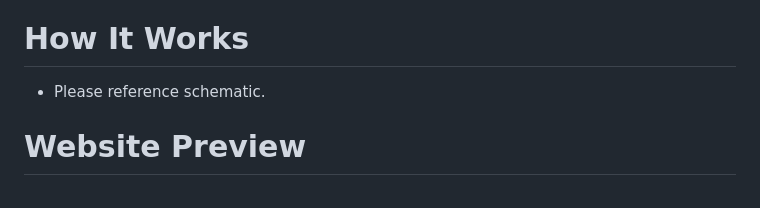
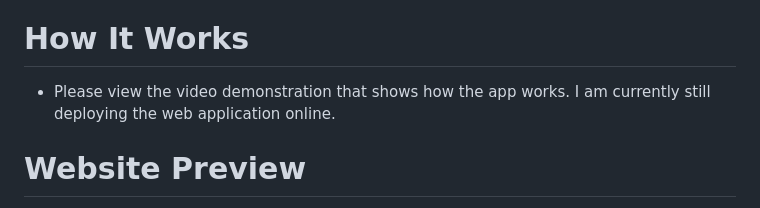
Before and after one commit to ygohil1108/F1-ML-Place-Predictor, a Markdown page: README.md, the part around the change. Rendered like a GitHub page.

```diff
--- a/README.md
+++ b/README.md
@@ -34,7 +34,7 @@ Kaggle Dataset: https://www.kaggle.com/datasets/rohanrao/formula-1-world-champio
    - Understanding and utilizing scoring metrics to assess machine learning model performance
 
 # How It Works
-- Please reference schematic.
+- Please view the video demonstration that shows how the app works. I am currently still deploying the web application online.
 
 # Website Preview
 Website Link: Almost Done
```
